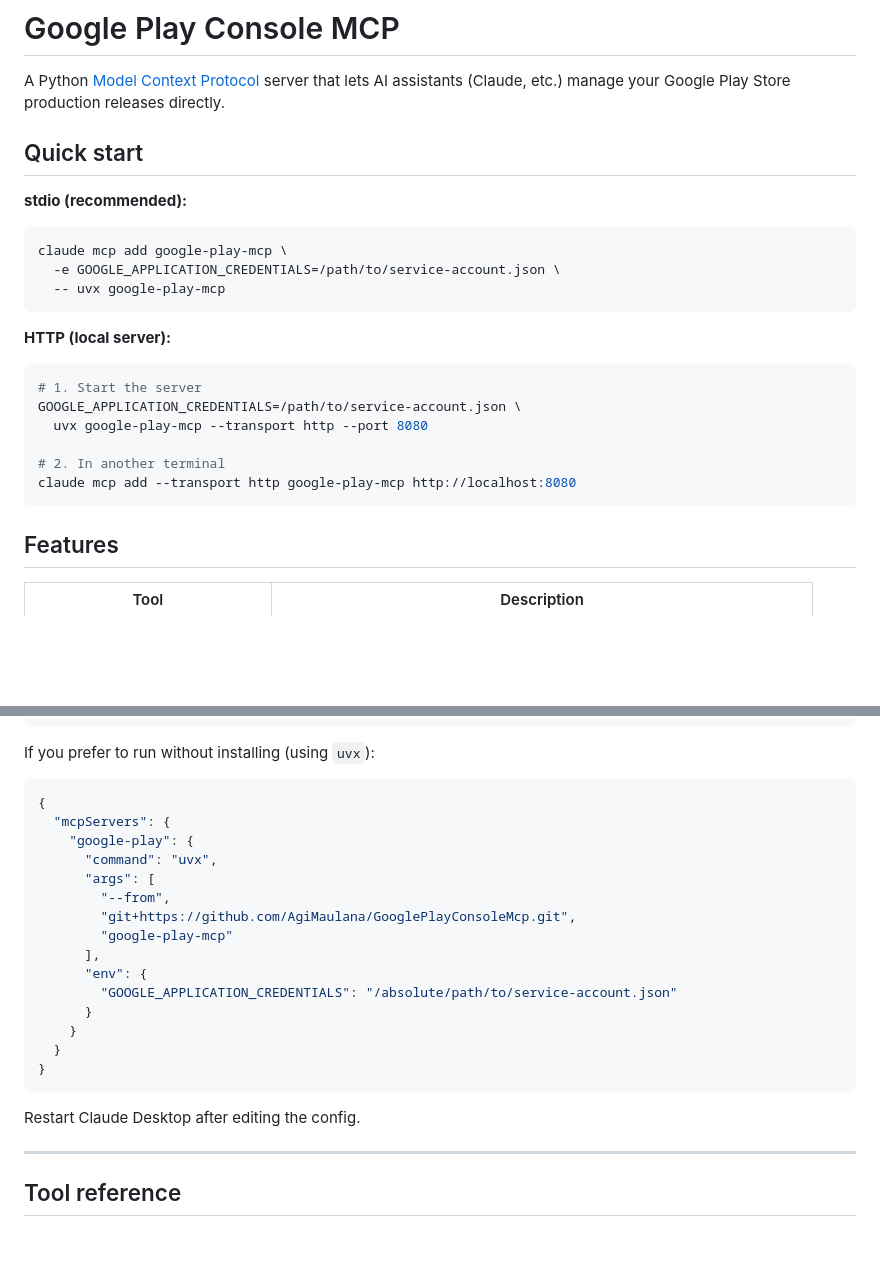
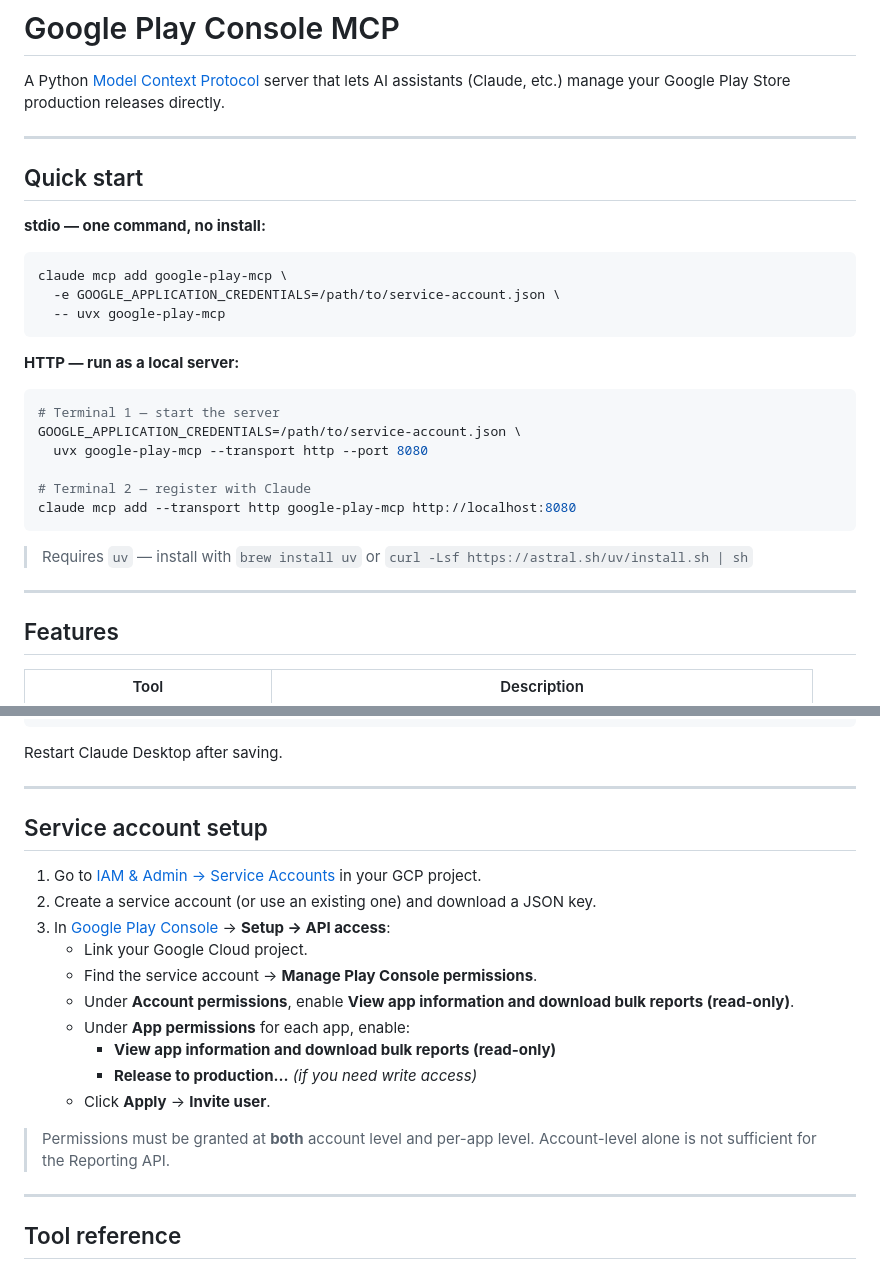
Before and after one commit to AgiMaulana/GooglePlayConsoleMcp, a Markdown page: README.md, 2 parts joined by grey strips. GitHub-like rendering; blank space fills up the shorter version.

````diff
--- a/README.md
+++ b/README.md
@@ -6,24 +6,30 @@ releases directly.
 
 <!-- mcp-name: io.github.agimaulana/google-play-mcp -->
 
+---
+
 ## Quick start
 
-**stdio (recommended):**
+**stdio — one command, no install:**
 ```bash
 claude mcp add google-play-mcp \
   -e GOOGLE_APPLICATION_CREDENTIALS=/path/to/service-account.json \
   -- uvx google-play-mcp
 ```
 
-**HTTP (local server):**
+**HTTP — run as a local server:**
 ```bash
-# 1. Start the server
+# Terminal 1 — start the server
 GOOGLE_APPLICATION_CREDENTIALS=/path/to/service-account.json \
   uvx google-play-mcp --transport http --port 8080
 
-# 2. In another terminal
+# Terminal 2 — register with Claude
 claude mcp add --transport http google-play-mcp http://localhost:8080
 ```
+
+> Requires `uv` — install with `brew install uv` or `curl -Lsf https://astral.sh/uv/install.sh | sh`
+
+---
 
 ## Features
 
@@ -130,27 +86,25 @@ Add this block to your `claude_desktop_config.json`
 }
 ```
 
-If you prefer to run without installing (using `uvx`):
+Restart Claude Desktop after saving.
 
-```json
-{
-  "mcpServers": {
-    "google-play": {
-      "command": "uvx",
-      "args": [
-        "--from",
-        "git+https://github.com/AgiMaulana/GooglePlayConsoleMcp.git",
-        "google-play-mcp"
-      ],
-      "env": {
-        "GOOGLE_APPLICATION_CREDENTIALS": "/absolute/path/to/service-account.json"
-      }
-    }
-  }
-}
-```
+---
 
-Restart Claude Desktop after editing the config.
+## Service account setup
+
+1. Go to [IAM & Admin → Service Accounts](https://console.cloud.google.com/iam-admin/serviceaccounts) in your GCP project.
+2. Create a service account (or use an existing one) and download a JSON key.
+3. In [Google Play Console](https://play.google.com/console) → **Setup → API access**:
+   - Link your Google Cloud project.
+   - Find the service account → **Manage Play Console permissions**.
+   - Under **Account permissions**, enable **View app information and download bulk reports (read-only)**.
+   - Under **App permissions** for each app, enable:
+     - **View app information and download bulk reports (read-only)**
+     - **Release to production…** _(if you need write access)_
+   - Click **Apply** → **Invite user**.
+
+> Permissions must be granted at **both** account level and per-app level.
+> Account-level alone is not sufficient for the Reporting API.
 
 ---
 
````
Also changed, not shown: other parts of README.md (+24 -105 lines).
